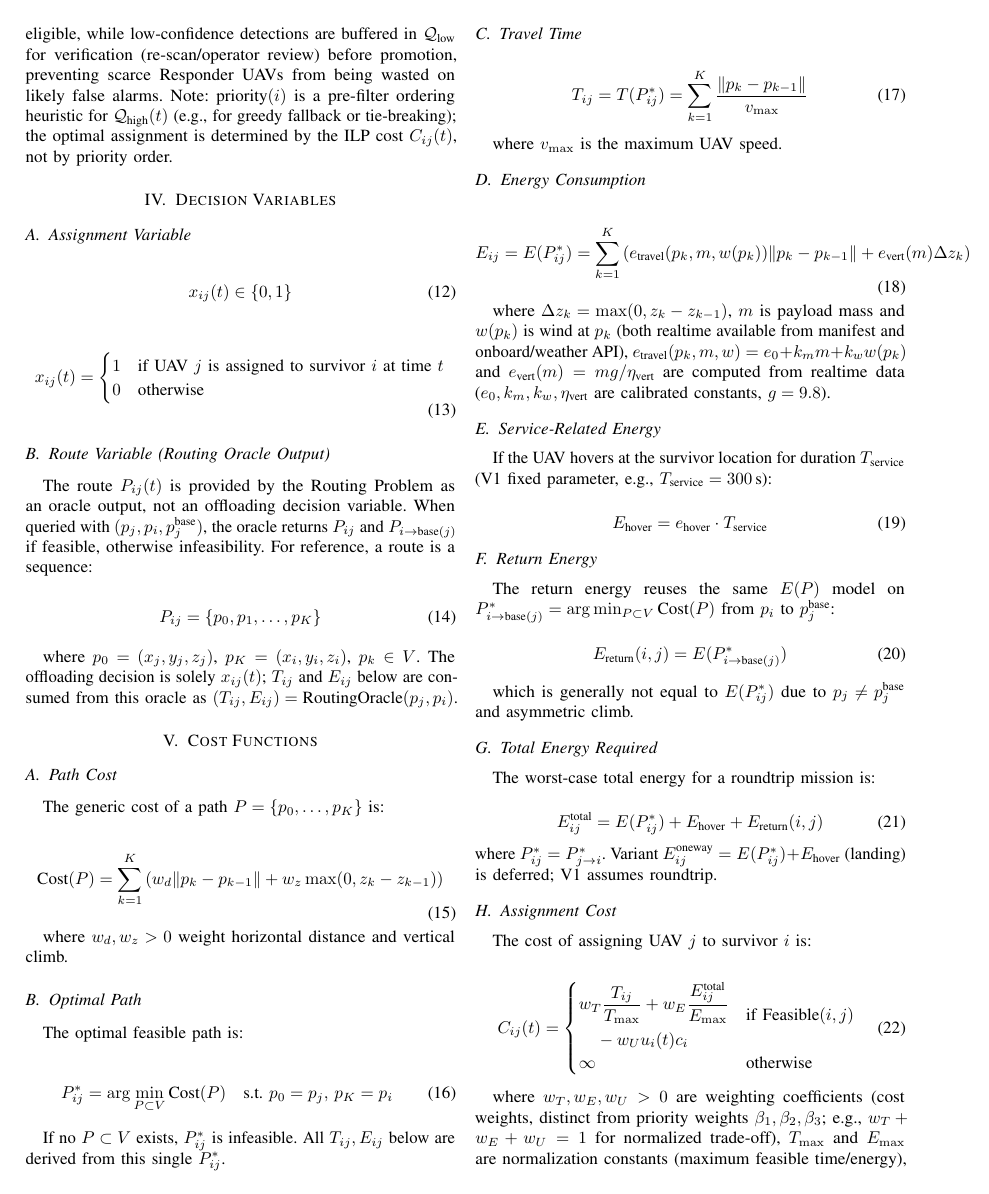
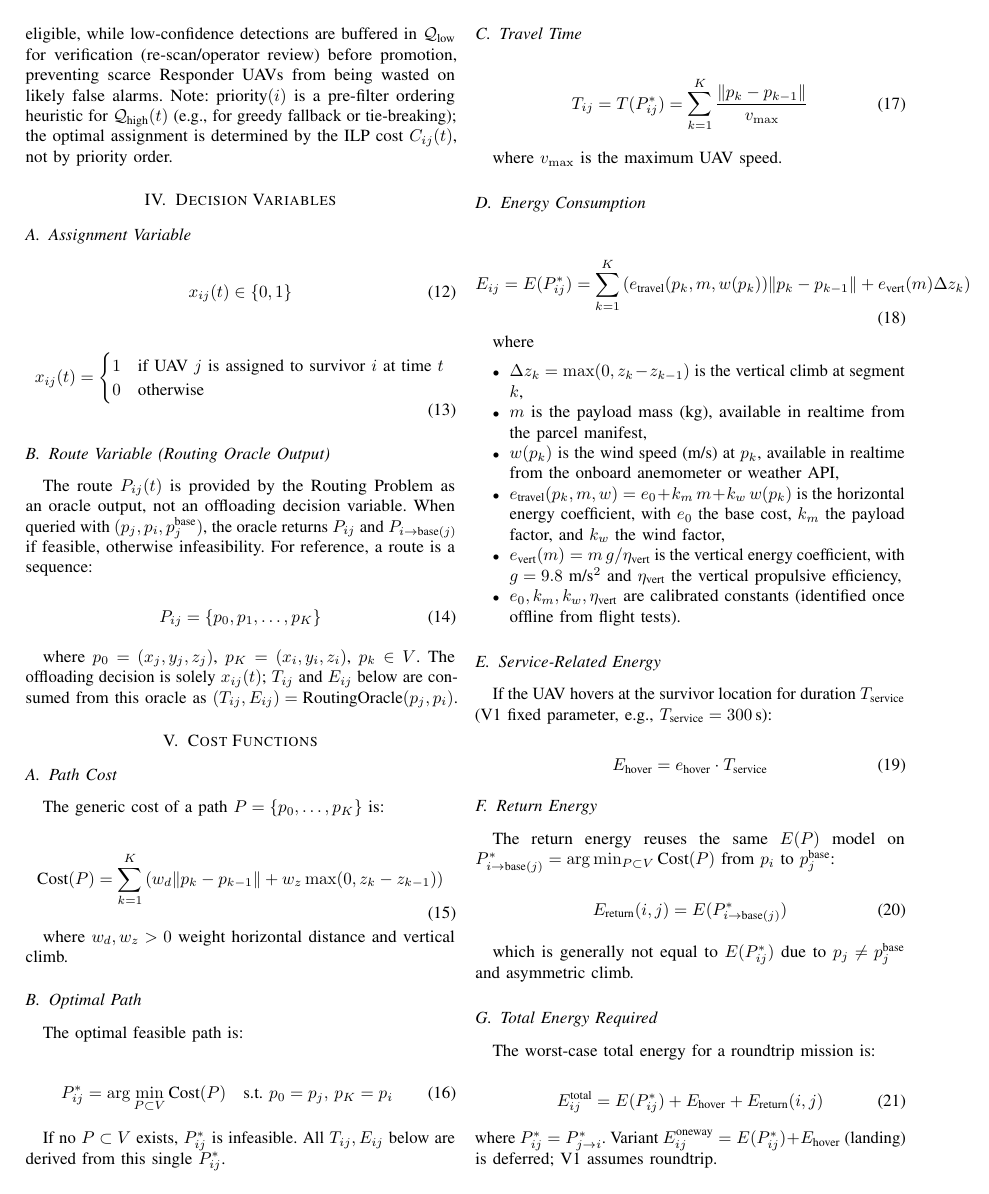
Before and after one commit to Tamim-Dewan/Thesis, a LaTeX paper (Problem Formulation/mathematical_model.tex): page 3 of 5. Compiled offline with pdfLaTeX.

Commit message:
Energy: expand where clause with bullet details and spacing

```diff
--- a/Problem Formulation/mathematical_model.tex
+++ b/Problem Formulation/mathematical_model.tex
@@ -255,7 +255,15 @@ where $v_{\max}$ is the maximum UAV speed.
 E_{ij} = E(P_{ij}^*) = \sum_{k=1}^{K} \left( e_{\text{travel}}(p_k,m,w(p_k)) \|p_k - p_{k-1}\| + e_{\text{vert}}(m) \Delta z_k \right)
 \end{equation}
 
-where $\Delta z_k=\max(0,z_k-z_{k-1})$, $m$ is payload mass and $w(p_k)$ is wind at $p_k$ (both realtime available from manifest and onboard/weather API), $e_{\text{travel}}(p_k,m,w)=e_0+k_m m+k_w w(p_k)$ and $e_{\text{vert}}(m)=m g/\eta_{\text{vert}}$ are computed from realtime data ($e_0,k_m,k_w,\eta_{\text{vert}}$ are calibrated constants, $g=9.8$).
+where
+\begin{itemize}
+\item $\Delta z_k = \max(0, z_k - z_{k-1})$ is the vertical climb at segment $k$,
+\item $m$ is the payload mass (kg), available in realtime from the parcel manifest,
+\item $w(p_k)$ is the wind speed (m/s) at $p_k$, available in realtime from the onboard anemometer or weather API,
+\item $e_{\text{travel}}(p_k,m,w) = e_0 + k_m\,m + k_w\,w(p_k)$ is the horizontal energy coefficient, with $e_0$ the base cost, $k_m$ the payload factor, and $k_w$ the wind factor,
+\item $e_{\text{vert}}(m) = m\,g/\eta_{\text{vert}}$ is the vertical energy coefficient, with $g=9.8$ m/s$^2$ and $\eta_{\text{vert}}$ the vertical propulsive efficiency,
+\item $e_0, k_m, k_w, \eta_{\text{vert}}$ are calibrated constants (identified once offline from flight tests).
+\end{itemize}
 
 \subsection{Service-Related Energy}
 If the UAV hovers at the survivor location for duration $T_{\text{service}}$ (V1 fixed parameter, e.g., $T_{\text{service}}=300$\,s):
```
Also changed, not shown: Problem Formulation/mathematical_model.pdf.
